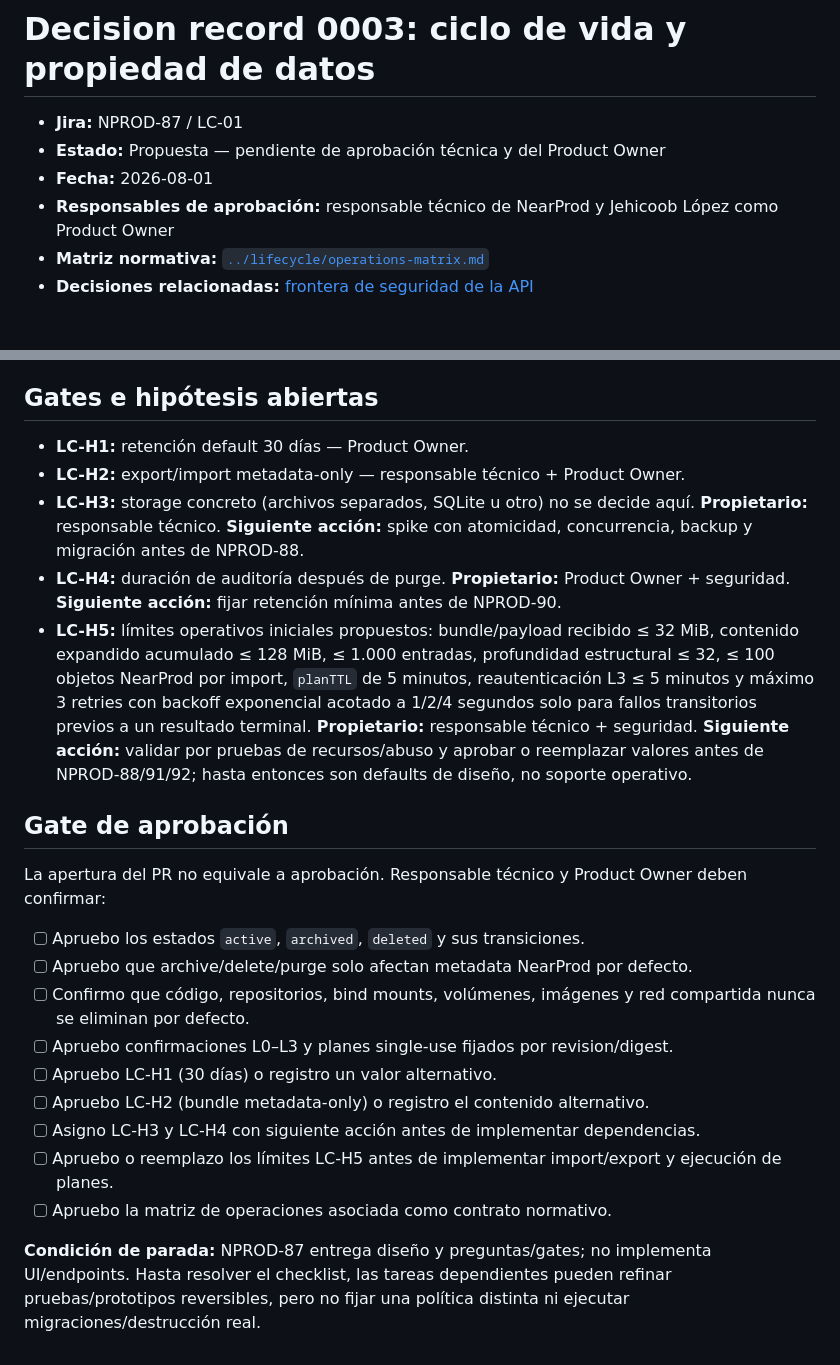
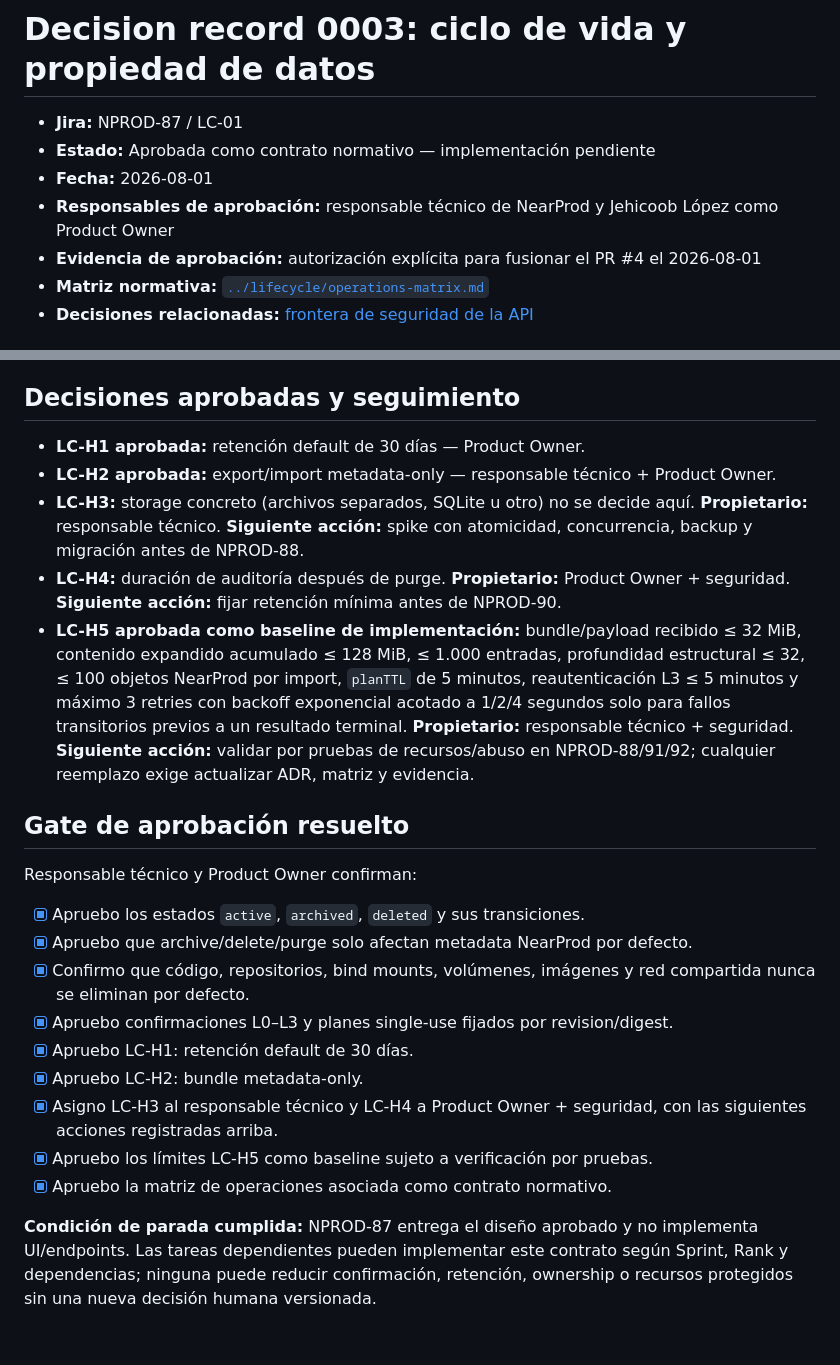
Before and after one commit to jehicoob/nearprod, a Markdown page: docs/decisions/0003-product-lifecycle-data-ownership.md, 2 parts joined by grey strips. GitHub-like rendering.

```diff
--- a/docs/decisions/0003-product-lifecycle-data-ownership.md
+++ b/docs/decisions/0003-product-lifecycle-data-ownership.md
@@ -1,9 +1,10 @@
 # Decision record 0003: ciclo de vida y propiedad de datos
 
 - **Jira:** NPROD-87 / LC-01
-- **Estado:** Propuesta — pendiente de aprobación técnica y del Product Owner
+- **Estado:** Aprobada como contrato normativo — implementación pendiente
 - **Fecha:** 2026-08-01
 - **Responsables de aprobación:** responsable técnico de NearProd y Jehicoob López como Product Owner
+- **Evidencia de aprobación:** autorización explícita para fusionar el PR #4 el 2026-08-01
 - **Matriz normativa:** [`../lifecycle/operations-matrix.md`](../lifecycle/operations-matrix.md)
 - **Decisiones relacionadas:** [frontera de seguridad de la API](0002-privileged-api-security-boundary.md)
 
@@ -251,26 +252,26 @@ NPROD-24 conserva ownership sobre parser YAML/escrituras atómicas. Lifecycle no
 - Paths/configuración pueden quedar obsoletos durante archive/delete; undo puede requerir remapeo en vez de restauración automática.
 - La política de 30 días y bundle metadata-only requieren aprobación humana.
 
-## Gates e hipótesis abiertas
+## Decisiones aprobadas y seguimiento
 
-- **LC-H1:** retención default 30 días — Product Owner.
-- **LC-H2:** export/import metadata-only — responsable técnico + Product Owner.
+- **LC-H1 aprobada:** retención default de 30 días — Product Owner.
+- **LC-H2 aprobada:** export/import metadata-only — responsable técnico + Product Owner.
 - **LC-H3:** storage concreto (archivos separados, SQLite u otro) no se decide aquí. **Propietario:** responsable técnico. **Siguiente acción:** spike con atomicidad, concurrencia, backup y migración antes de NPROD-88.
 - **LC-H4:** duración de auditoría después de purge. **Propietario:** Product Owner + seguridad. **Siguiente acción:** fijar retención mínima antes de NPROD-90.
-- **LC-H5:** límites operativos iniciales propuestos: bundle/payload recibido ≤ 32 MiB, contenido expandido acumulado ≤ 128 MiB, ≤ 1.000 entradas, profundidad estructural ≤ 32, ≤ 100 objetos NearProd por import, `planTTL` de 5 minutos, reautenticación L3 ≤ 5 minutos y máximo 3 retries con backoff exponencial acotado a 1/2/4 segundos solo para fallos transitorios previos a un resultado terminal. **Propietario:** responsable técnico + seguridad. **Siguiente acción:** validar por pruebas de recursos/abuso y aprobar o reemplazar valores antes de NPROD-88/91/92; hasta entonces son defaults de diseño, no soporte operativo.
+- **LC-H5 aprobada como baseline de implementación:** bundle/payload recibido ≤ 32 MiB, contenido expandido acumulado ≤ 128 MiB, ≤ 1.000 entradas, profundidad estructural ≤ 32, ≤ 100 objetos NearProd por import, `planTTL` de 5 minutos, reautenticación L3 ≤ 5 minutos y máximo 3 retries con backoff exponencial acotado a 1/2/4 segundos solo para fallos transitorios previos a un resultado terminal. **Propietario:** responsable técnico + seguridad. **Siguiente acción:** validar por pruebas de recursos/abuso en NPROD-88/91/92; cualquier reemplazo exige actualizar ADR, matriz y evidencia.
 
-## Gate de aprobación
+## Gate de aprobación resuelto
 
-La apertura del PR no equivale a aprobación. Responsable técnico y Product Owner deben confirmar:
+Responsable técnico y Product Owner confirman:
 
-- [ ] Apruebo los estados `active`, `archived`, `deleted` y sus transiciones.
-- [ ] Apruebo que archive/delete/purge solo afectan metadata NearProd por defecto.
-- [ ] Confirmo que código, repositorios, bind mounts, volúmenes, imágenes y red compartida nunca se eliminan por defecto.
-- [ ] Apruebo confirmaciones L0–L3 y planes single-use fijados por revision/digest.
-- [ ] Apruebo LC-H1 (30 días) o registro un valor alternativo.
-- [ ] Apruebo LC-H2 (bundle metadata-only) o registro el contenido alternativo.
-- [ ] Asigno LC-H3 y LC-H4 con siguiente acción antes de implementar dependencias.
-- [ ] Apruebo o reemplazo los límites LC-H5 antes de implementar import/export y ejecución de planes.
-- [ ] Apruebo la matriz de operaciones asociada como contrato normativo.
+- [x] Apruebo los estados `active`, `archived`, `deleted` y sus transiciones.
+- [x] Apruebo que archive/delete/purge solo afectan metadata NearProd por defecto.
+- [x] Confirmo que código, repositorios, bind mounts, volúmenes, imágenes y red compartida nunca se eliminan por defecto.
+- [x] Apruebo confirmaciones L0–L3 y planes single-use fijados por revision/digest.
+- [x] Apruebo LC-H1: retención default de 30 días.
+- [x] Apruebo LC-H2: bundle metadata-only.
+- [x] Asigno LC-H3 al responsable técnico y LC-H4 a Product Owner + seguridad, con las siguientes acciones registradas arriba.
+- [x] Apruebo los límites LC-H5 como baseline sujeto a verificación por pruebas.
+- [x] Apruebo la matriz de operaciones asociada como contrato normativo.
 
-**Condición de parada:** NPROD-87 entrega diseño y preguntas/gates; no implementa UI/endpoints. Hasta resolver el checklist, las tareas dependientes pueden refinar pruebas/prototipos reversibles, pero no fijar una política distinta ni ejecutar migraciones/destrucción real.
+**Condición de parada cumplida:** NPROD-87 entrega el diseño aprobado y no implementa UI/endpoints. Las tareas dependientes pueden implementar este contrato según Sprint, Rank y dependencias; ninguna puede reducir confirmación, retención, ownership o recursos protegidos sin una nueva decisión humana versionada.
```
Also changed, not shown: docs/lifecycle/operations-matrix.md (+6 -5 lines).
